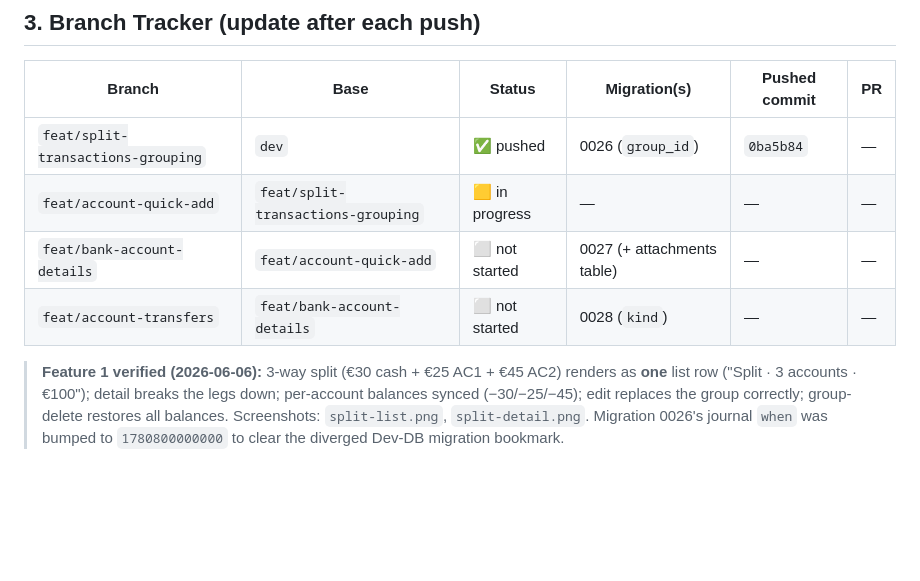
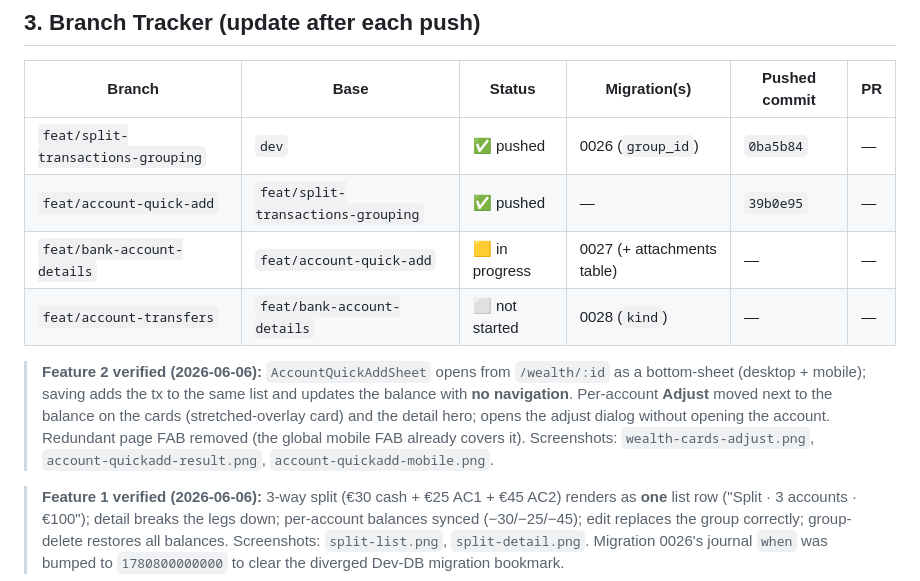
Before and after one commit to vorreix/profitsync, a Markdown page: docs/wealth-overhaul/PLAN.md, the part around the change. Rendered like a GitHub page; blank space fills up the shorter version.

Commit message:
docs: mark account-quick-add pushed (39b0e95)
Co-Authored-By: Claude Opus 4.8 (1M context) <noreply@anthropic.com>

```diff
--- a/docs/wealth-overhaul/PLAN.md
+++ b/docs/wealth-overhaul/PLAN.md
@@ -31,9 +31,11 @@ Each branch is created **from the tip of the previous branch** so later work inc
 | Branch | Base | Status | Migration(s) | Pushed commit | PR |
 |--------|------|--------|--------------|---------------|----|
 | `feat/split-transactions-grouping` | `dev` | ✅ pushed | 0026 (`group_id`) | `0ba5b84` | — |
-| `feat/account-quick-add` | `feat/split-transactions-grouping` | 🟨 in progress | — | — | — |
-| `feat/bank-account-details` | `feat/account-quick-add` | ⬜ not started | 0027 (+ attachments table) | — | — |
+| `feat/account-quick-add` | `feat/split-transactions-grouping` | ✅ pushed | — | `39b0e95` | — |
+| `feat/bank-account-details` | `feat/account-quick-add` | 🟨 in progress | 0027 (+ attachments table) | — | — |
 | `feat/account-transfers` | `feat/bank-account-details` | ⬜ not started | 0028 (`kind`) | — | — |
+
+> **Feature 2 verified (2026-06-06):** `AccountQuickAddSheet` opens from `/wealth/:id` as a bottom-sheet (desktop + mobile); saving adds the tx to the same list and updates the balance with **no navigation**. Per-account **Adjust** moved next to the balance on the cards (stretched-overlay card) and the detail hero; opens the adjust dialog without opening the account. Redundant page FAB removed (the global mobile FAB already covers it). Screenshots: `wealth-cards-adjust.png`, `account-quickadd-result.png`, `account-quickadd-mobile.png`.
 
 > **Feature 1 verified (2026-06-06):** 3-way split (€30 cash + €25 AC1 + €45 AC2) renders as **one** list row ("Split · 3 accounts · €100"); detail breaks the legs down; per-account balances synced (−30/−25/−45); edit replaces the group correctly; group-delete restores all balances. Screenshots: `split-list.png`, `split-detail.png`. Migration 0026's journal `when` was bumped to `1780800000000` to clear the diverged Dev-DB migration bookmark.
 
```
